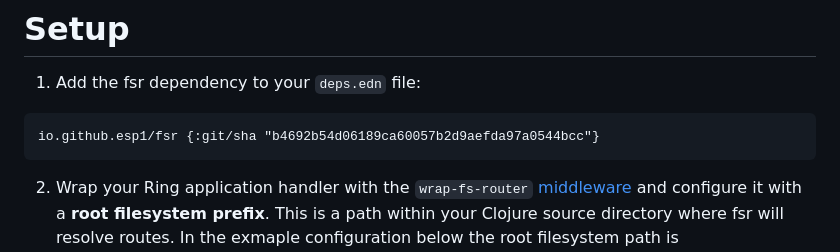
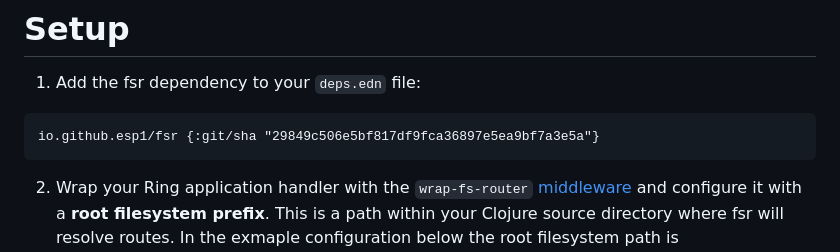
Before and after one commit to esp1/fsr, a Markdown page: README.md, the part around the change. Rendered like a GitHub page.

Commit message:
update git sha

````diff
--- a/README.md
+++ b/README.md
@@ -6,7 +6,7 @@ A filesystem router for Clojure web projects.
 # Setup
 1. Add the fsr dependency to your `deps.edn` file:
 ```
-io.github.esp1/fsr {:git/sha "b4692b54d06189ca60057b2d9aefda97a0544bcc"}
+io.github.esp1/fsr {:git/sha "29849c506e5bf817df9fca36897e5ea9bf7a3e5a"}
 ```
 
 2. Wrap your Ring application handler with the `wrap-fs-router` [middleware](https://github.com/ring-clojure/ring/wiki/Concepts#handlers) and configure it with a **root filesystem prefix**. This is a path within your Clojure source directory where fsr will resolve routes. In the exmaple configuration below the root filesystem path is `src/my_app/pages`:
````
